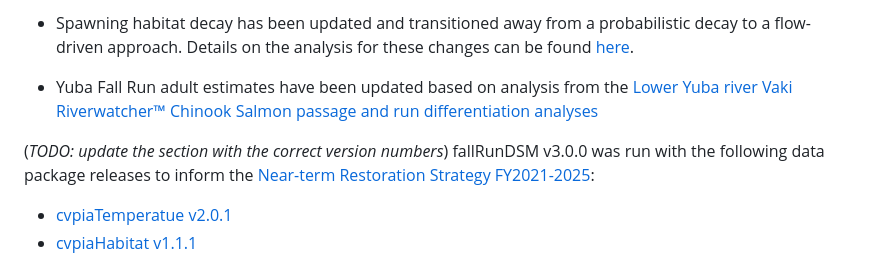
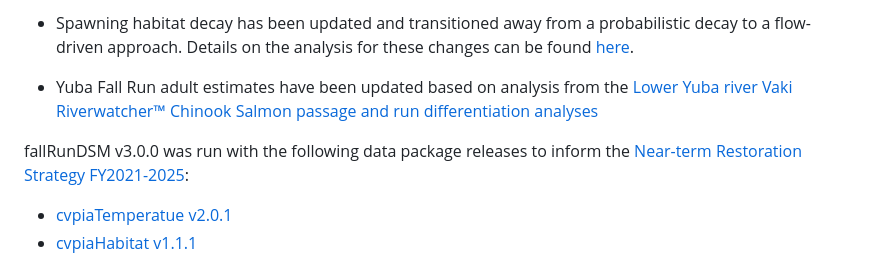
Before and after one commit to CVPIA-OSC/fallRunDSM, a Markdown page: NEWS.md, the part around the change. Rendered like a GitHub page.

Commit message:
removes old todo

```diff
--- a/NEWS.md
+++ b/NEWS.md
@@ -16,7 +16,6 @@ The 3.0.0 release of the fallRunDSM introduces several notable changes:
 * Yuba Fall Run adult estimates have been updated based on analysis from the [Lower Yuba river Vaki Riverwatcher™ Chinook Salmon passage and run differentiation analyses](https://cvpia-meeting-slides.s3.us-west-2.amazonaws.com/2020-Update_LYR-Chinook-Salmon-Run-Differentiation_December-2020.pdf)
 
 
-(*TODO: update the section with the correct version numbers*)
 fallRunDSM v3.0.0 was run with the following data package releases to inform the [Near-term Restoration Strategy FY2021-2025](https://cvpia-documents.s3-us-west-1.amazonaws.com/CVPIA_Near-term-Restoration-Strategy_FY21-FY25_FINAL.pdf):
 
 - [cvpiaTemperatue v2.0.1](https://github.com/FlowWest/cvpiaTemperature/releases/tag/v3.0)
```
